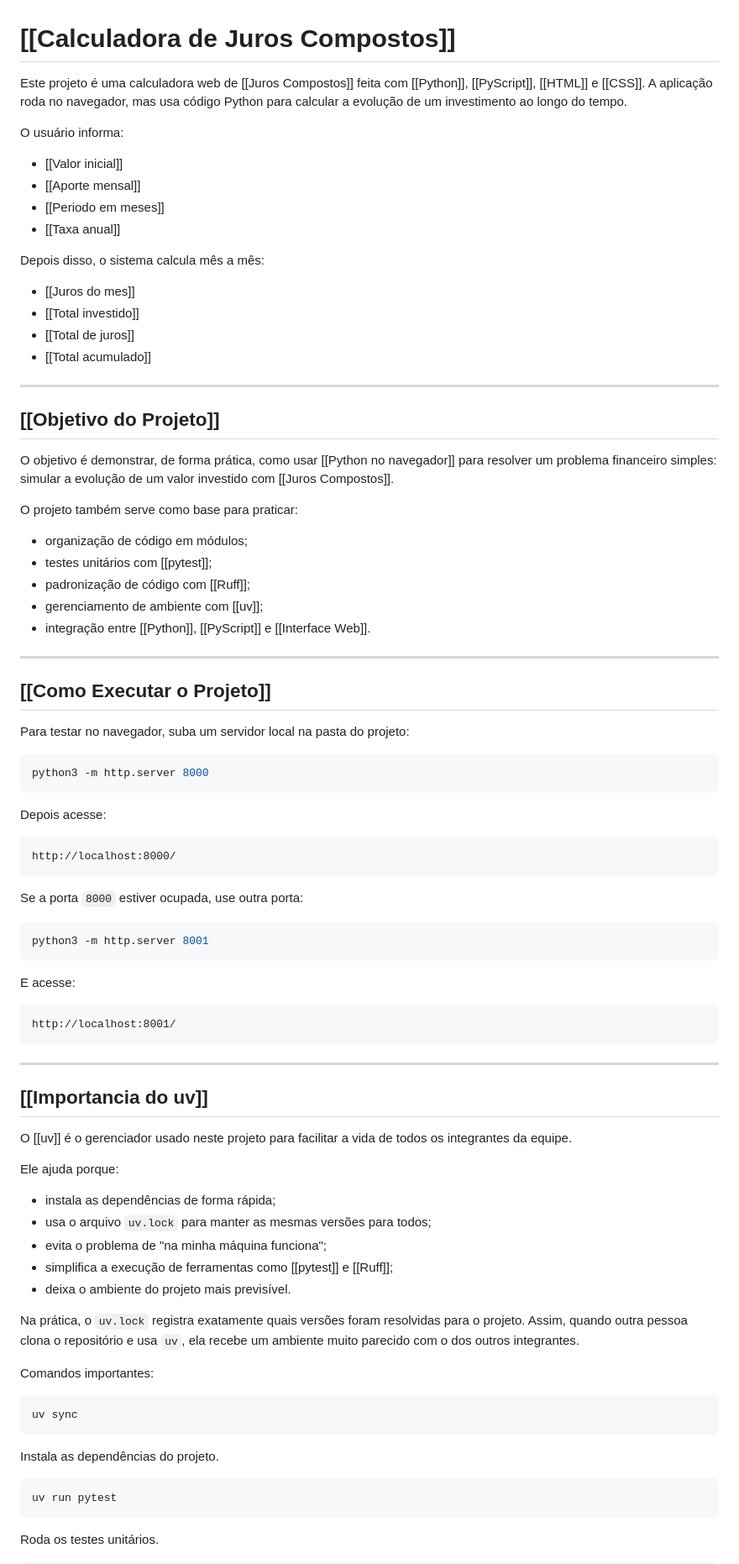
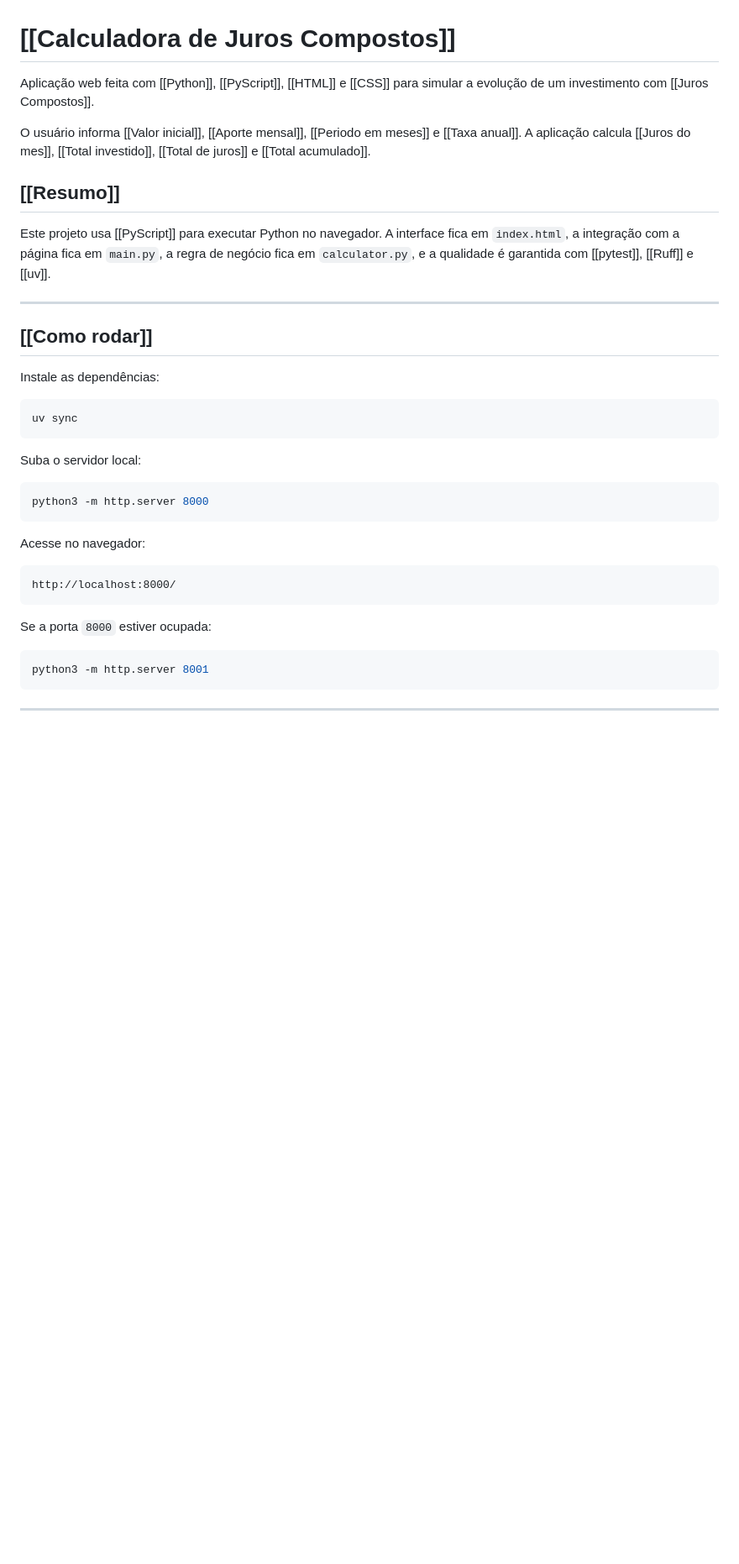
Before and after one commit to Henrique-Melo-Rodrigues/Calcular-JurosCompostos, a Markdown page: README.md, the part around one of its changes. Shown at 84% size. Rendered like a GitHub page; blank space fills up the shorter version.

````diff
--- a/README.md
+++ b/README.md
@@ -1,98 +1,48 @@
 # [[Calculadora de Juros Compostos]]
 
-Este projeto é uma calculadora web de [[Juros Compostos]] feita com
-[[Python]], [[PyScript]], [[HTML]] e [[CSS]]. A aplicação roda no navegador,
-mas usa código Python para calcular a evolução de um investimento ao longo do
-tempo.
+Aplicação web feita com [[Python]], [[PyScript]], [[HTML]] e [[CSS]] para
+simular a evolução de um investimento com [[Juros Compostos]].
 
-O usuário informa:
+O usuário informa [[Valor inicial]], [[Aporte mensal]], [[Periodo em meses]] e
+[[Taxa anual]]. A aplicação calcula [[Juros do mes]], [[Total investido]],
+[[Total de juros]] e [[Total acumulado]].
 
-- [[Valor inicial]]
-- [[Aporte mensal]]
-- [[Periodo em meses]]
-- [[Taxa anual]]
 
-Depois disso, o sistema calcula mês a mês:
+## [[Resumo]]
 
-- [[Juros do mes]]
-- [[Total investido]]
-- [[Total de juros]]
-- [[Total acumulado]]
+Este projeto usa [[PyScript]] para executar Python no navegador. A interface
+fica em `index.html`, a integração com a página fica em `main.py`, a regra de
+negócio fica em `calculator.py`, e a qualidade é garantida com [[pytest]],
+[[Ruff]] e [[uv]].
+
 
 ---
 
-## [[Objetivo do Projeto]]
+## [[Como rodar]]
 
-O objetivo é demonstrar, de forma prática, como usar [[Python no navegador]]
-para resolver um problema financeiro simples: simular a evolução de um valor
-investido com [[Juros Compostos]].
+Instale as dependências:
 
-O projeto também serve como base para praticar:
+```bash
+uv sync
+```
 
-- organização de código em módulos;
-- testes unitários com [[pytest]];
-- padronização de código com [[Ruff]];
-- gerenciamento de ambiente com [[uv]];
-- integração entre [[Python]], [[PyScript]] e [[Interface Web]].
-
----
-
-## [[Como Executar o Projeto]]
-
-Para testar no navegador, suba um servidor local na pasta do projeto:
+Suba o servidor local:
 
 ```bash
 python3 -m http.server 8000
 ```
 
-Depois acesse:
+Acesse no navegador:
 
 ```text
 http://localhost:8000/
 ```
 
-Se a porta `8000` estiver ocupada, use outra porta:
+Se a porta `8000` estiver ocupada:
 
 ```bash
 python3 -m http.server 8001
 ```
 
-E acesse:
-
-```text
-http://localhost:8001/
-```
-
 ---
 
-## [[Importancia do uv]]
-
-O [[uv]] é o gerenciador usado neste projeto para facilitar a vida de todos os
-integrantes da equipe.
-
-Ele ajuda porque:
-
-- instala as dependências de forma rápida;
-- usa o arquivo `uv.lock` para manter as mesmas versões para todos;
-- evita o problema de "na minha máquina funciona";
-- simplifica a execução de ferramentas como [[pytest]] e [[Ruff]];
-- deixa o ambiente do projeto mais previsível.
-
-Na prática, o `uv.lock` registra exatamente quais versões foram resolvidas para
-o projeto. Assim, quando outra pessoa clona o repositório e usa `uv`, ela recebe
-um ambiente muito parecido com o dos outros integrantes.
-
-Comandos importantes:
-
-```bash
-uv sync
-```
-
-Instala as dependências do projeto.
-
-```bash
-uv run pytest
-```
-
-Roda os testes unitários.
-
````
Also changed, not shown: other parts of README.md (+41 -271 lines).
